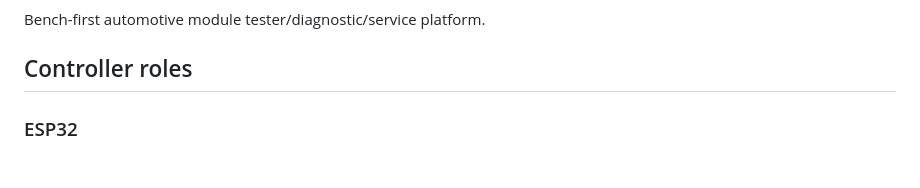
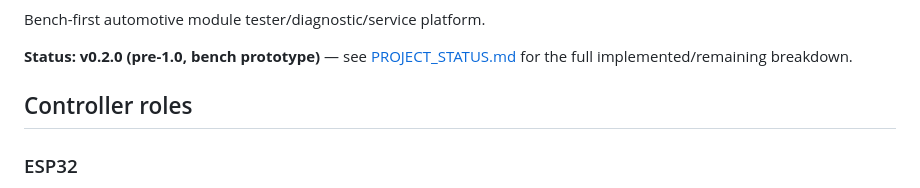
Before and after one commit to kalivoid2047/TIFF_TESTER_PRO_SD, a Markdown page: Documentation/README.md, the part around one of its changes. Drawn GitHub-style; blank space fills up the shorter version.

```diff
--- a/Documentation/README.md
+++ b/Documentation/README.md
@@ -4,5 +5,9 @@
 
 Bench-first automotive module tester/diagnostic/service platform.
+
+**Status: v0.2.0 (pre-1.0, bench prototype)** — see
+[PROJECT_STATUS.md](PROJECT_STATUS.md) for the full implemented/remaining
+breakdown.
 
 ## Controller roles
 
```
Also changed, not shown: other parts of Documentation/README.md (+1 -0 lines), Documentation/PROJECT_STATUS.md (+1 -1 lines), README.md (+7 -0 lines).
